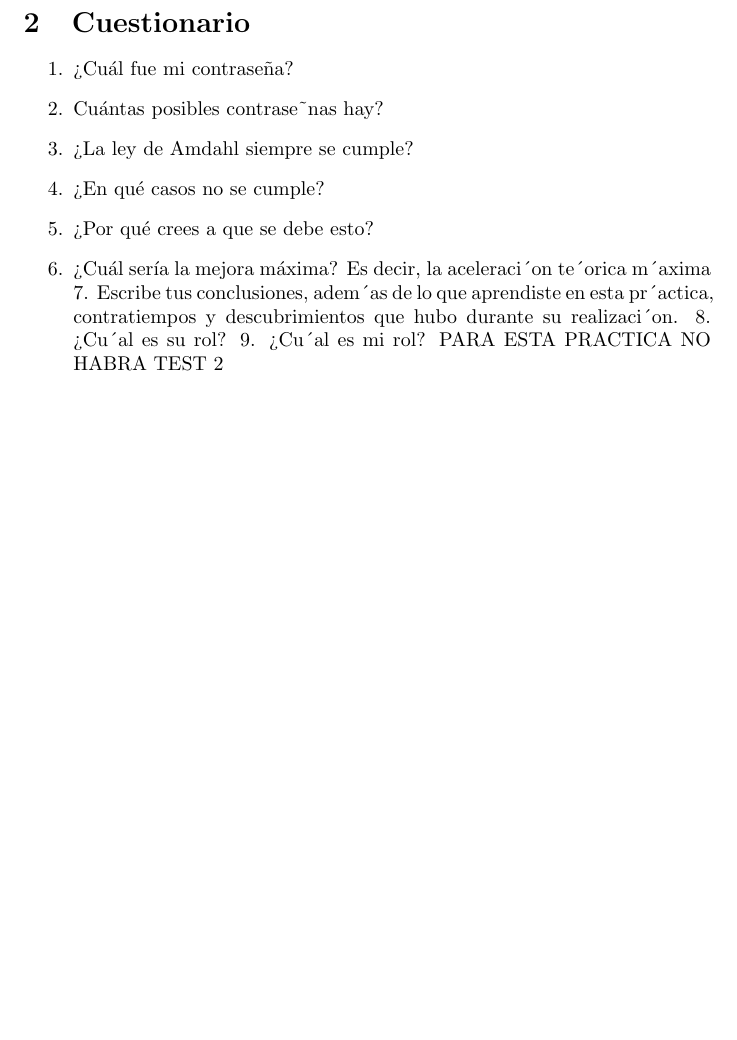
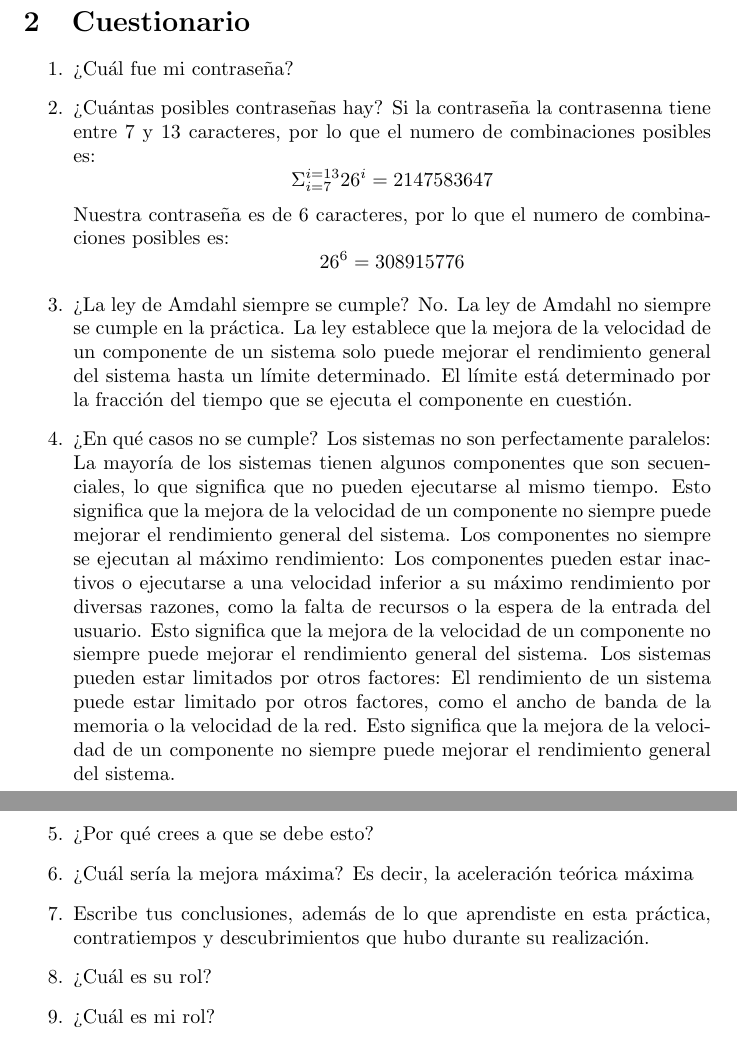
Before and after one commit to NataliaPerez08/Practicas-Concurrente-Equipo, a LaTeX document (Reporte_Practica2/main.tex): part of the page before the commit and two parts of pages 1 and 2 of 2 after it, the two joined at a grey line, cut so that both start at the same text, the shorter picture padded with empty space. Compiled offline with pdfLaTeX.

Commit message:
Preguntas

```diff
--- a/Reporte_Practica2/main.tex
+++ b/Reporte_Practica2/main.tex
@@ -14,17 +14,31 @@
 
 \begin{enumerate}
     \item ¿Cuál fue mi contraseña?
-    \item Cuántas posibles contrase˜nas hay?
+
+    \item ¿Cuántas posibles contraseñas hay?
+    Si la contraseña la contrasenna tiene entre 7 y 13 caracteres, por lo que el numero de combinaciones posibles es:
+    \[ \Sigma_{i=7}^{i=13} 26^i = 2 147 583 647\]
+    Nuestra contraseña es de 6 caracteres, por lo que el numero de combinaciones posibles es:
+    \[ 26^6 = 308 915 776\]
+
     \item ¿La ley de Amdahl siempre se cumple?
+    No. La ley de Amdahl no siempre se cumple en la práctica. La ley establece que la mejora de la velocidad de un componente de un sistema solo puede mejorar el rendimiento general del sistema hasta un límite determinado. El límite está determinado por la fracción del tiempo que se ejecuta el componente en cuestión.
+
     \item ¿En qué casos no se cumple?
+    Los sistemas no son perfectamente paralelos: La mayoría de los sistemas tienen algunos componentes que son secuenciales, lo que significa que no pueden ejecutarse al mismo tiempo. Esto significa que la mejora de la velocidad de un componente no siempre puede mejorar el rendimiento general del sistema.
+    Los componentes no siempre se ejecutan al máximo rendimiento: Los componentes pueden estar inactivos o ejecutarse a una velocidad inferior a su máximo rendimiento por diversas razones, como la falta de recursos o la espera de la entrada del usuario. Esto significa que la mejora de la velocidad de un componente no siempre puede mejorar el rendimiento general del sistema.
+    Los sistemas pueden estar limitados por otros factores: El rendimiento de un sistema puede estar limitado por otros factores, como el ancho de banda de la memoria o la velocidad de la red. Esto significa que la mejora de la velocidad de un componente no siempre puede mejorar el rendimiento general del sistema.
+
     \item ¿Por qué crees a que se debe esto?
-    \item ¿Cuál sería la mejora máxima? Es decir, la aceleraci´on te´orica m´axima
-    7. Escribe tus conclusiones, adem´as de lo que aprendiste en esta pr´actica, contratiempos y
-    descubrimientos que hubo durante su realizaci´on.
-    8. ¿Cu´al es su rol?
-    9. ¿Cu´al es mi rol?
-    PARA ESTA PRACTICA NO HABRA TEST
-    2
+
+    \item ¿Cuál sería la mejora máxima? Es decir, la aceleración teórica máxima
+
+    \item Escribe tus conclusiones, además de lo que aprendiste en esta práctica, contratiempos y descubrimientos que hubo durante su realización.
+
+    \item ¿Cuál es su rol?
+
+    \item ¿Cuál es mi rol?
+
 
 \end{enumerate}
 
```
Also changed, not shown: Reporte_Practica2/main.pdf (added).
